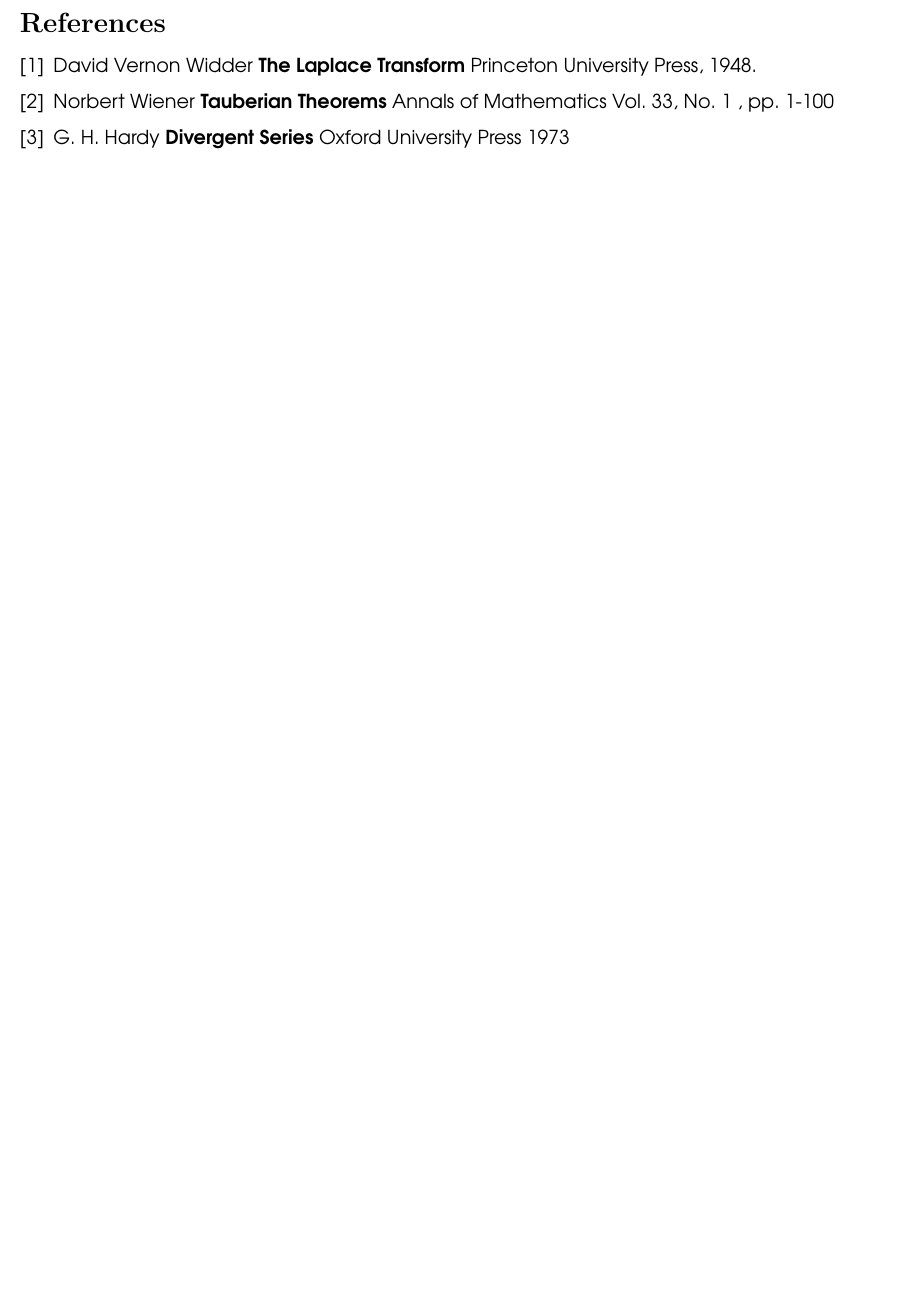
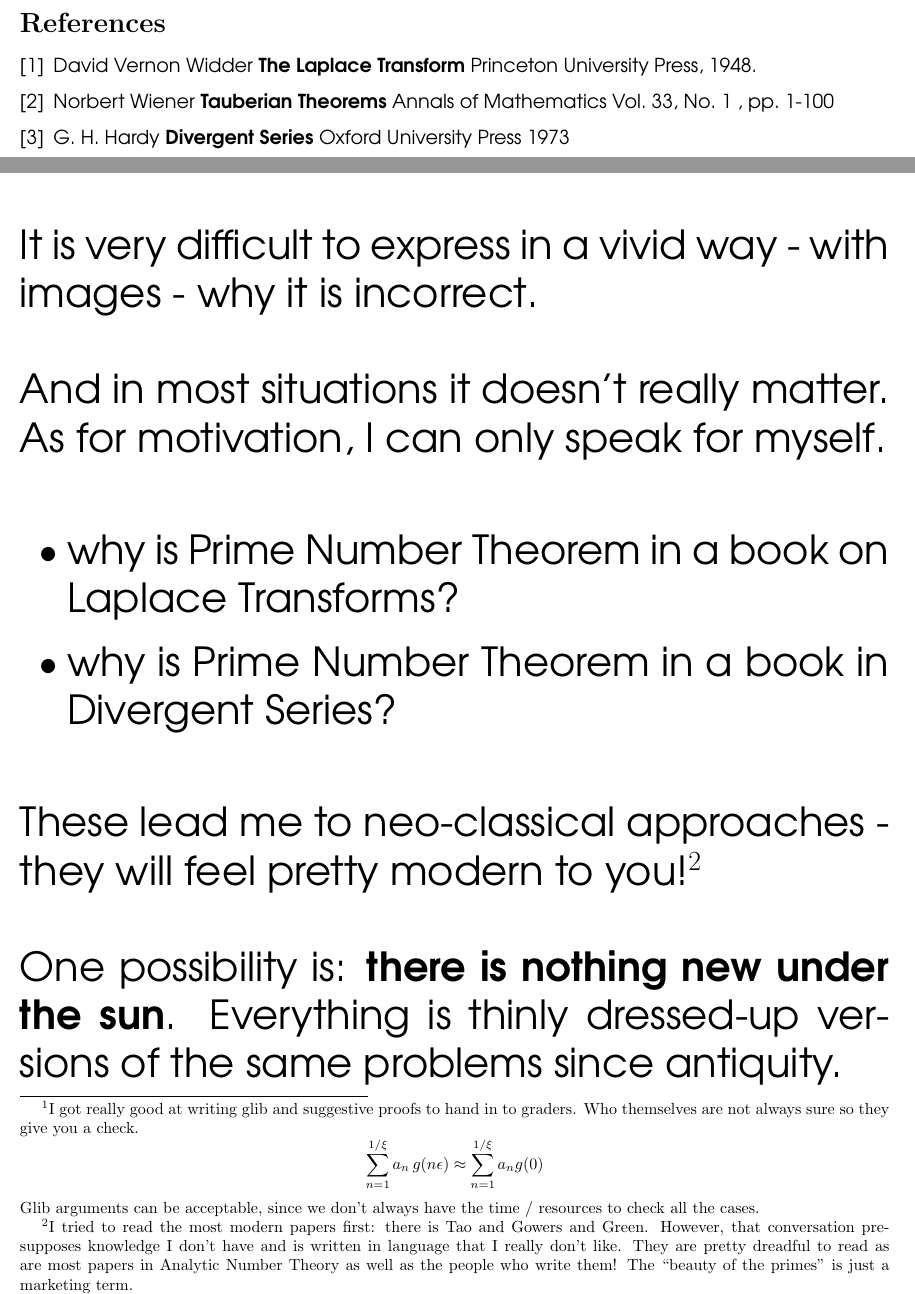
Before and after one commit to mango314/math-blog, a LaTeX document (2016/121616-pnt.tex): part of page 3 of 3 before the commit and two parts of pages 3 and 4 of 5 after it, the two joined at a grey line, cut so that both start at the same text, the shorter picture padded with empty space. Compiled offline with pdfLaTeX.

Commit message:
what a most dreadful bunch of people!

```diff
--- a/2016/121616-pnt.tex
+++ b/2016/121616-pnt.tex
@@ -76,9 +76,20 @@
 
 \item G. H. Hardy \textbf{Divergent Series} Oxford University Press 1973
 
-
-
-
-
 \end{thebibliography}
 
+\newpage
+
+\fontfamily{qag}\selectfont \fontsize{25}{30}\selectfont
+
+\noindent The argument in the previous section is wrong.\footnote{I got really good at writing glib and suggestive proofs to hand in to graders.  Who themselves are not always sure so they give you a check.
+$$ \sum^{1/\xi}_{n=1} a_n \, g( n \epsilon) \approx \sum^{1/\xi}_{n=1} a_n g(0) $$
+Glib arguments can be acceptable, since we don't always have the time / resources to check all the cases.}  \\ \\It is very difficult to express in a vivid way - with images - why it is incorrect.  \\ \\
+And in most situations it doesn't really matter. As for motivation, I can only speak for myself. \\
+\begin{itemize}
+\item why is Prime Number Theorem in a book on Laplace Transforms?
+\item why is Prime Number Theorem in a book in Divergent Series? \\
+\end{itemize}
+These lead me to neo-classical approaches - they will feel pretty modern to you!\footnote{I tried to read the most modern papers first: there is Tao and Gowers and Green.  However, that conversation pre-supposes knowledge I don't have and is written in language that I really don't like.  They are pretty dreadful to read as are most papers in Analytic Number Theory as well as the people who write them!  The ``beauty of the primes" is just a marketing term.} \\ \\
+One possibility is: \textbf{there is nothing new under the sun}.  Everything is thinly dressed-up versions of the same problems since antiquity.
+\newpage
```
Also changed, not shown: 2016/121616-pnt.pdf, 2016/121616-pnt.tex (7 more changed lines).
